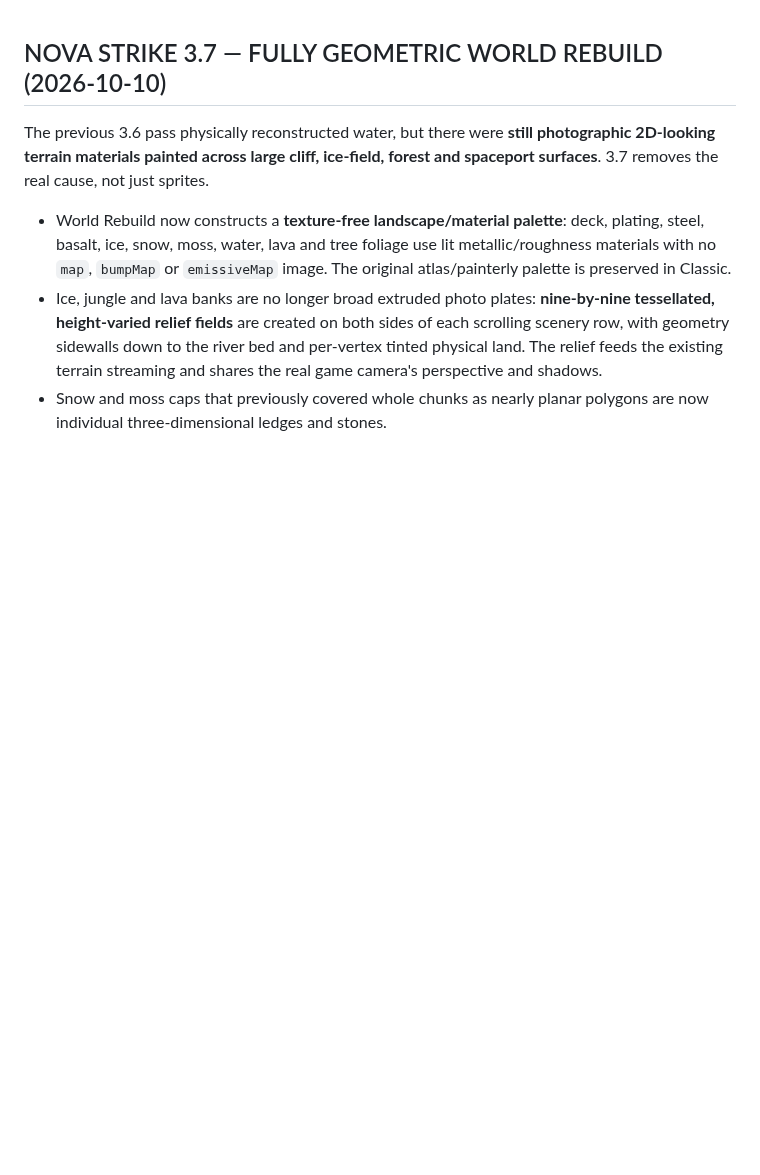
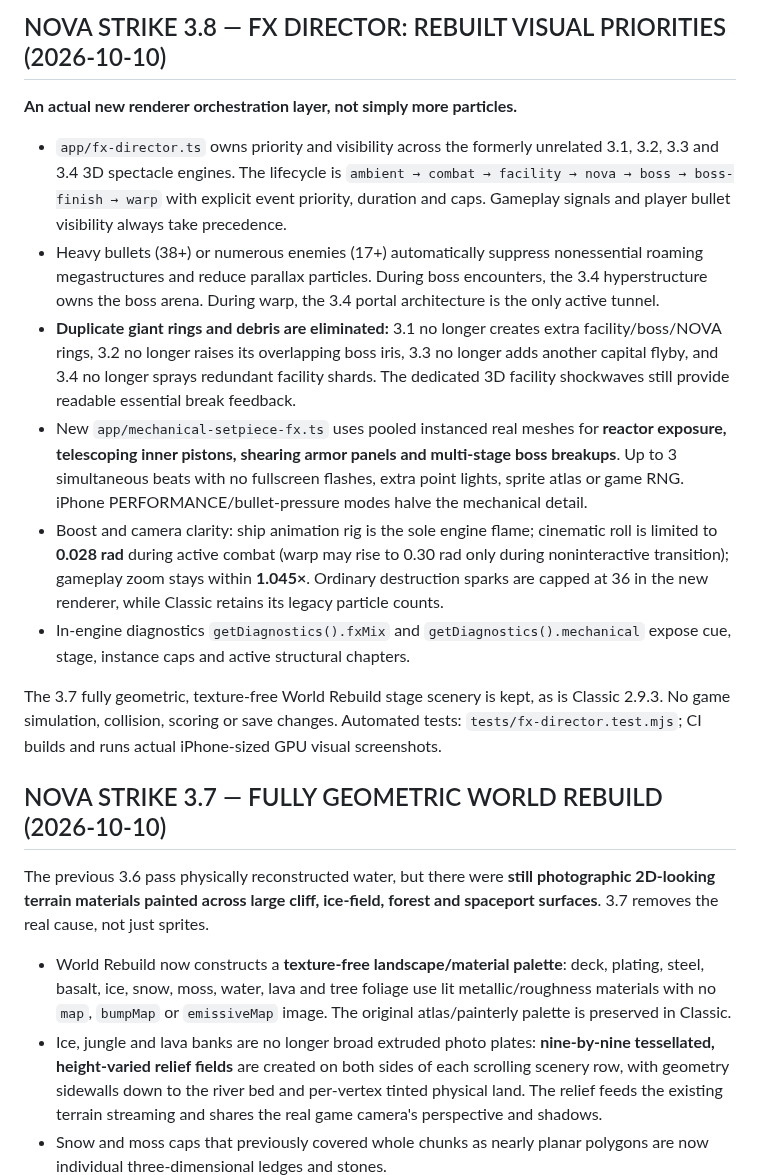
Before and after one commit to yz4git/newgame3, a Markdown page: README.md, the part around the change. Drawn GitHub-style; blank space fills up the shorter version.

Commit message:
docs: describe central 3.8 director, prioritized 3D effects, deduplicated particles and 3-stage machinery breakup

```diff
--- a/README.md
+++ b/README.md
@@ -1,3 +1,40 @@
+## NOVA STRIKE 3.8 — FX DIRECTOR: REBUILT VISUAL PRIORITIES (2026-10-10)
+
+**An actual new renderer orchestration layer, not simply more particles.**
+
+- `app/fx-director.ts` owns priority and visibility across the formerly
+  unrelated 3.1, 3.2, 3.3 and 3.4 3D spectacle engines.
+  The lifecycle is `ambient → combat → facility → nova → boss →
+  boss-finish → warp` with explicit event priority, duration and caps.
+  Gameplay signals and player bullet visibility always take precedence.
+- Heavy bullets (38+) or numerous enemies (17+) automatically suppress
+  nonessential roaming megastructures and reduce parallax particles.
+  During boss encounters, the 3.4 hyperstructure owns the boss arena.
+  During warp, the 3.4 portal architecture is the only active tunnel.
+- **Duplicate giant rings and debris are eliminated:** 3.1 no longer creates
+  extra facility/boss/NOVA rings, 3.2 no longer raises its overlapping boss
+  iris, 3.3 no longer adds another capital flyby, and 3.4 no longer sprays
+  redundant facility shards. The dedicated 3D facility shockwaves still
+  provide readable essential break feedback.
+- New `app/mechanical-setpiece-fx.ts` uses pooled instanced real meshes
+  for **reactor exposure, telescoping inner pistons, shearing armor panels
+  and multi-stage boss breakups**. Up to 3 simultaneous beats with no
+  fullscreen flashes, extra point lights, sprite atlas or game RNG.
+  iPhone PERFORMANCE/bullet-pressure modes halve the mechanical detail.
+- Boost and camera clarity: ship animation rig is the sole engine flame;
+  cinematic roll is limited to **0.028 rad** during active combat (warp may
+  rise to 0.30 rad only during noninteractive transition); gameplay zoom
+  stays within **1.045×**. Ordinary destruction sparks are capped at 36
+  in the new renderer, while Classic retains its legacy particle counts.
+- In-engine diagnostics `getDiagnostics().fxMix` and
+  `getDiagnostics().mechanical` expose cue, stage, instance caps and
+  active structural chapters.
+
+The 3.7 fully geometric, texture-free World Rebuild stage scenery is kept,
+as is Classic 2.9.3. No game simulation, collision, scoring or save changes.
+Automated tests: `tests/fx-director.test.mjs`; CI builds and runs actual
+iPhone-sized GPU visual screenshots.
+
 ## NOVA STRIKE 3.7 — FULLY GEOMETRIC WORLD REBUILD (2026-10-10)
 
 The previous 3.6 pass physically reconstructed water, but there were **still
```
